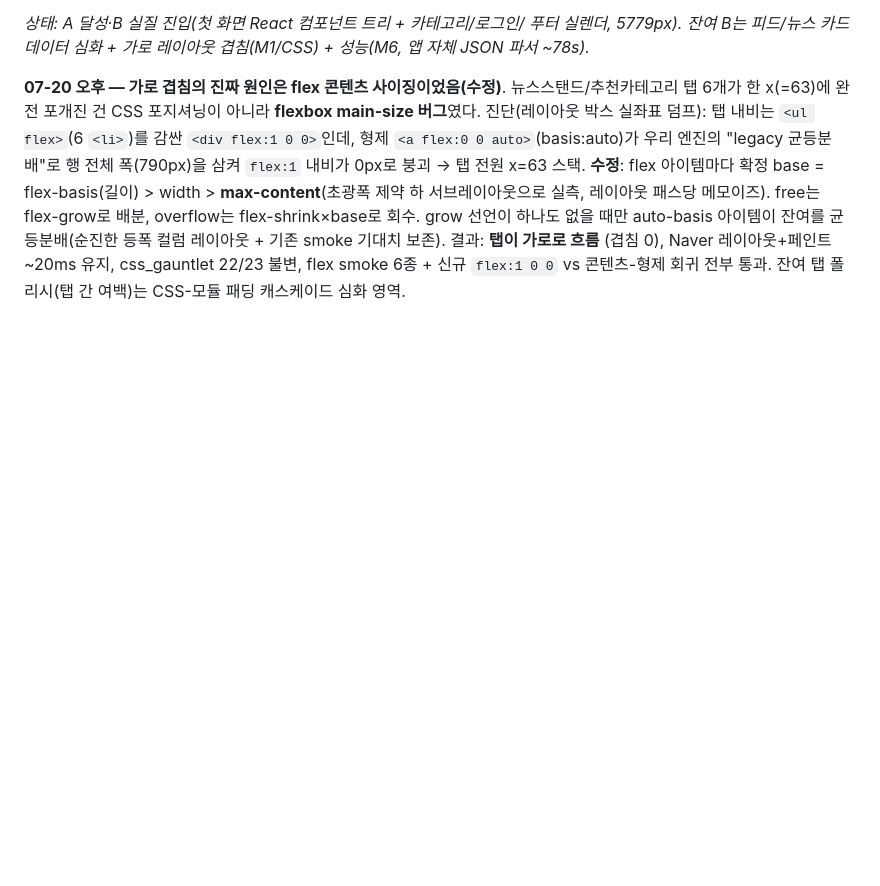
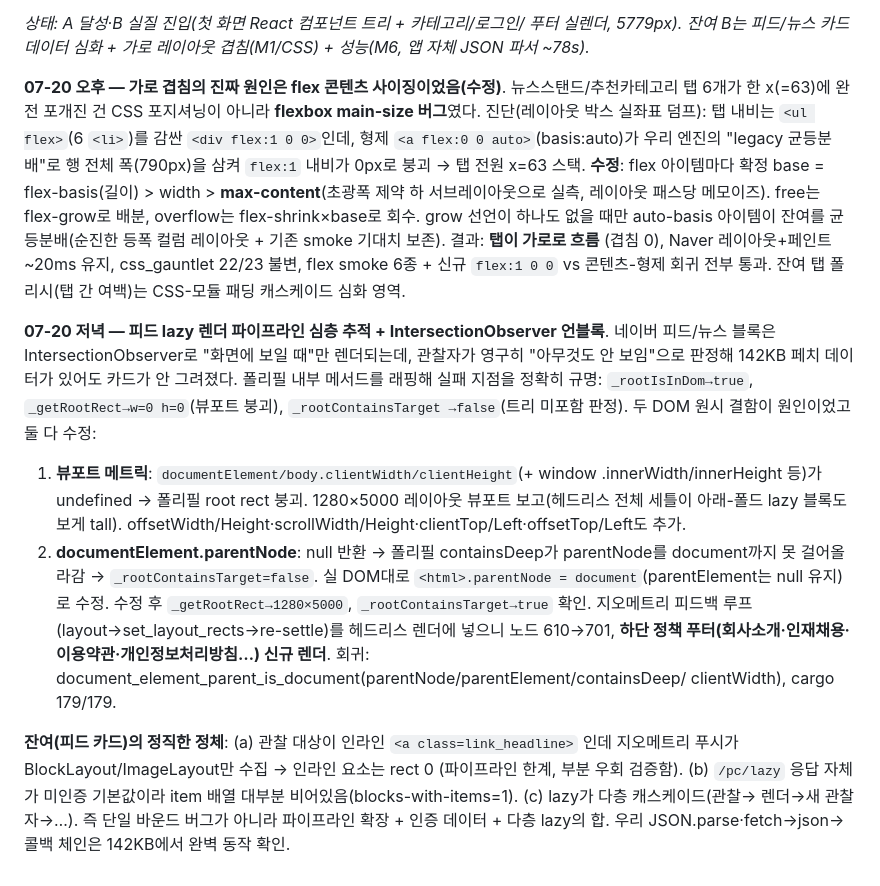
Before and after one commit to Supermoon0/gg, a Markdown page: docs/naver-perfect-checklist.md, the part around the change. Drawn GitHub-style; blank space fills up the shorter version.

Commit message:
docs: IntersectionObserver unblock (viewport + documentElement.parentNode)
Co-Authored-By: Claude Opus 4.8 <noreply@anthropic.com>
Claude-Session: https://claude.ai/code/session_01WzBnje8cczrwPbrze3a1oV

```diff
--- a/docs/naver-perfect-checklist.md
+++ b/docs/naver-perfect-checklist.md
@@ -781,3 +781,29 @@ grow 선언이 하나도 없을 때만 auto-basis 아이템이 잔여를 균등
 (겹침 0), Naver 레이아웃+페인트 ~20ms 유지, css_gauntlet 22/23 불변,
 flex smoke 6종 + 신규 `flex:1 0 0` vs 콘텐츠-형제 회귀 전부 통과.
 잔여 탭 폴리시(탭 간 여백)는 CSS-모듈 패딩 캐스케이드 심화 영역.
+
+**07-20 저녁 — 피드 lazy 렌더 파이프라인 심층 추적 + IntersectionObserver 언블록**.
+네이버 피드/뉴스 블록은 IntersectionObserver로 "화면에 보일 때"만 렌더되는데,
+관찰자가 영구히 "아무것도 안 보임"으로 판정해 142KB 페치 데이터가 있어도
+카드가 안 그려졌다. 폴리필 내부 메서드를 래핑해 실패 지점을 정확히 규명:
+`_rootIsInDom→true`, `_getRootRect→w=0 h=0`(뷰포트 붕괴), `_rootContainsTarget
+→false`(트리 미포함 판정). 두 DOM 원시 결함이 원인이었고 둘 다 수정:
+1. **뷰포트 메트릭**: `documentElement/body.clientWidth/clientHeight`(+ window
+   .innerWidth/innerHeight 등)가 undefined → 폴리필 root rect 붕괴. 1280×5000
+   레이아웃 뷰포트 보고(헤드리스 전체 세틀이 아래-폴드 lazy 블록도 보게 tall).
+   offsetWidth/Height·scrollWidth/Height·clientTop/Left·offsetTop/Left도 추가.
+2. **documentElement.parentNode**: null 반환 → 폴리필 containsDeep가 parentNode를
+   document까지 못 걸어올라감 → `_rootContainsTarget=false`. 실 DOM대로
+   `<html>.parentNode = document`(parentElement는 null 유지)로 수정.
+수정 후 `_getRootRect→1280×5000`, `_rootContainsTarget→true` 확인. 지오메트리
+피드백 루프(layout→set_layout_rects→re-settle)를 헤드리스 렌더에 넣으니 노드
+610→701, **하단 정책 푸터(회사소개·인재채용·이용약관·개인정보처리방침…) 신규 렌더**.
+회귀: document_element_parent_is_document(parentNode/parentElement/containsDeep/
+clientWidth), cargo 179/179.
+
+**잔여(피드 카드)의 정직한 정체**: (a) 관찰 대상이 인라인 `<a class=link_headline>`
+인데 지오메트리 푸시가 BlockLayout/ImageLayout만 수집 → 인라인 요소는 rect 0
+(파이프라인 한계, 부분 우회 검증함). (b) `/pc/lazy` 응답 자체가 미인증 기본값이라
+item 배열 대부분 비어있음(blocks-with-items=1). (c) lazy가 다층 캐스케이드(관찰→
+렌더→새 관찰자→…). 즉 단일 바운드 버그가 아니라 파이프라인 확장 + 인증 데이터 +
+다층 lazy의 합. 우리 JSON.parse·fetch→json→콜백 체인은 142KB에서 완벽 동작 확인.
```
